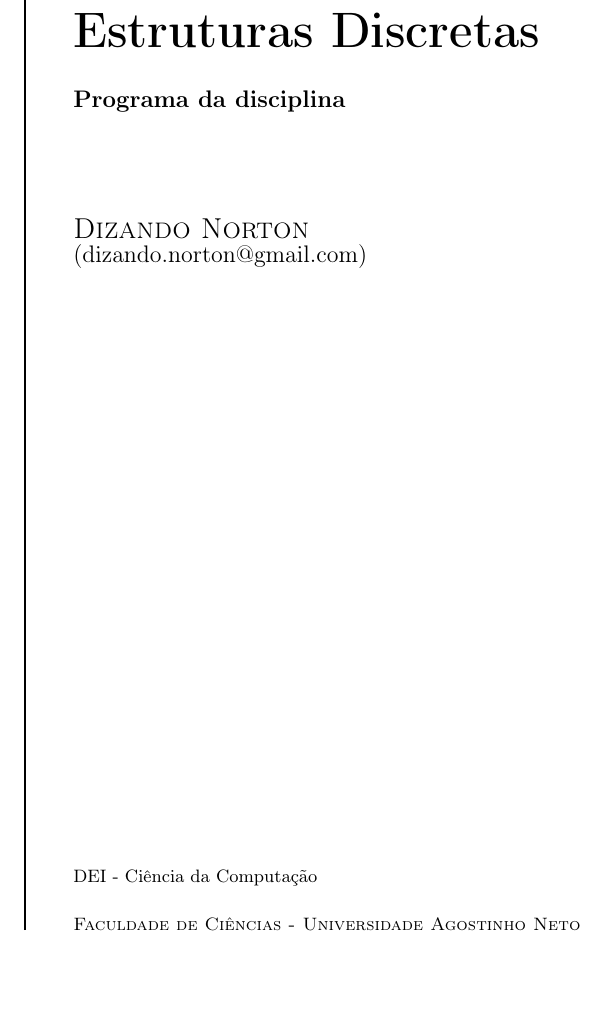
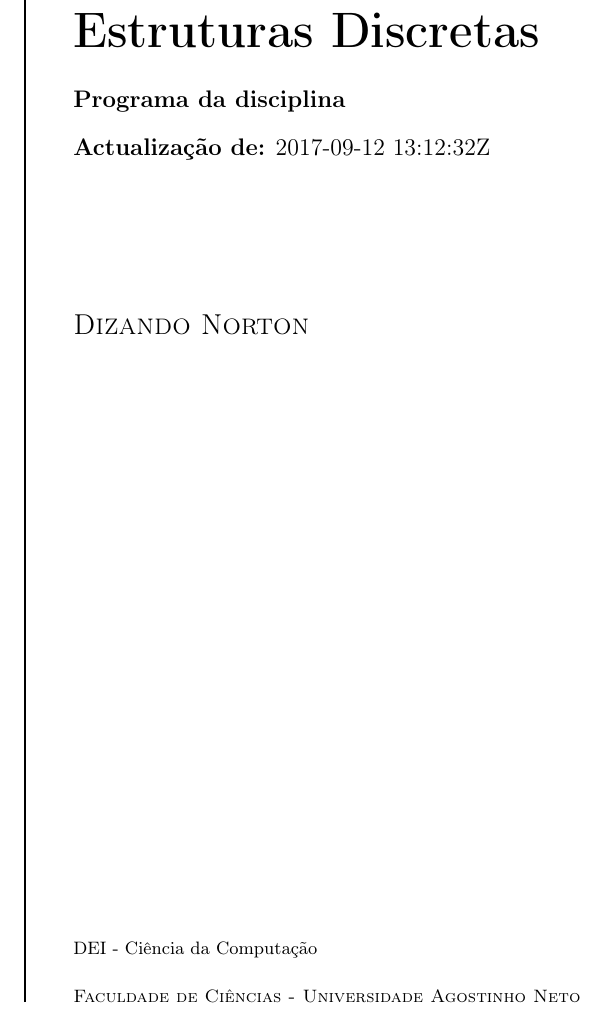
Before and after one commit to discretos/sebenta, a LaTeX document (main.tex): part of page 1 of 77, cut so that both start at the same text, the shorter picture padded with empty space. Compiled offline with pdfLaTeX.

Commit message:
Date time on first page plus some extra files (remember to remove them once MikTex package manager is online again.

```diff
--- a/main.tex
+++ b/main.tex
@@ -1,5 +1,5 @@
 \documentclass[a4paper]{report}
-
+\usepackage[useregional]{datetime2}
 \usepackage[portuguese]{babel}
 \usepackage[T1]{fontenc}
 \usepackage{inputenc}
@@ -45,10 +46,11 @@
 \parbox[b]{0.75\textwidth}{ % Paragraph box which restricts text to less than the width of the page
 
 {\noindent\Huge\bfseries Estruturas Discretas}\\[1\baselineskip] % Title
-{\large {\textbf{Programa da disciplina}}}\\[4\baselineskip] % Tagline or
+{\large {\textbf{Programa da disciplina}}}\\[0.5\baselineskip] % Tagline or
 % further description
+{\large {\textbf{Actualização de:} \DTMnow}}\\[6\baselineskip]
 {\Large \textsc{Dizando Norton}\\[1\baselineskip} % Author name
-{\large (dizando.norton@gmail.com)}
+%{\large (dizando.norton@gmail.com)}
 
 \vspace{0.5\textheight} % Whitespace between the title block and the publisher
 {\small \noindent {DEI - Ciência da Computação}}\\[\baselineskip] % Publisher
```
Also changed, not shown: main.pdf, main.tex (1 more changed lines), 1 other file.
